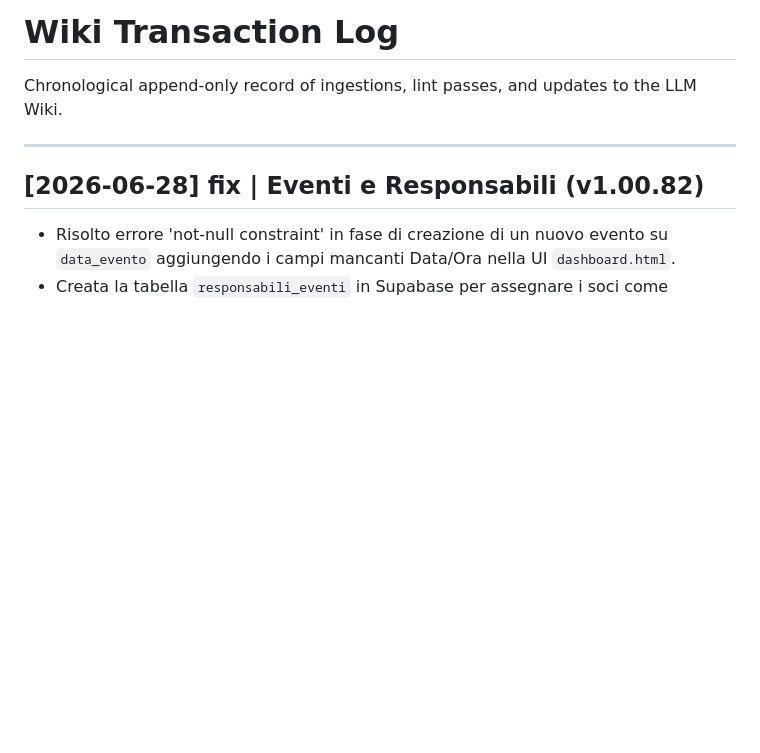
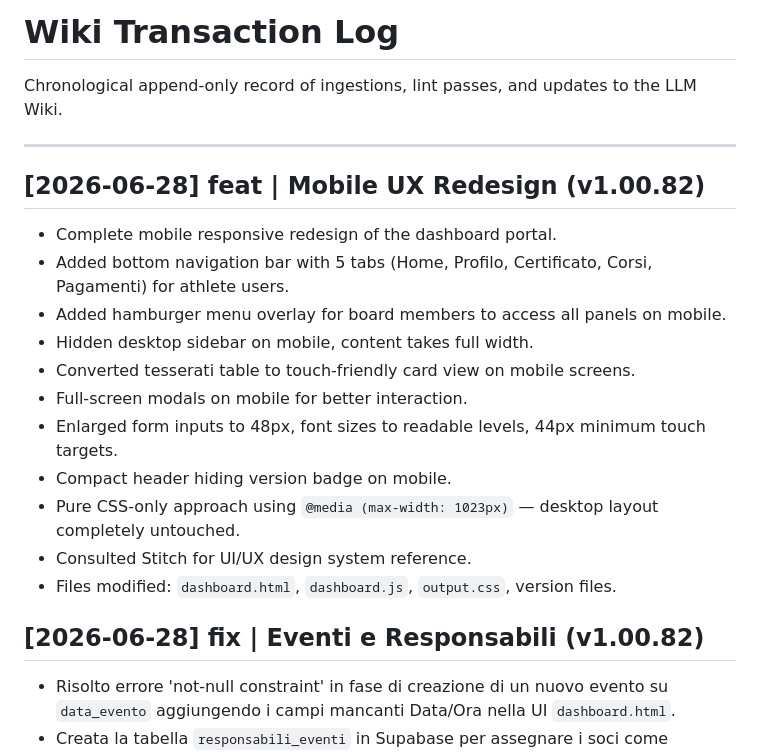
Before and after one commit to Nex-777/ADR_SITO, a Markdown page: wiki/log.md, the part around the change. Rendered like a GitHub page; blank space fills up the shorter version.

Commit message:
docs: update wiki log with mobile redesign entry

```diff
--- a/wiki/log.md
+++ b/wiki/log.md
@@ -3,6 +3,19 @@
 Chronological append-only record of ingestions, lint passes, and updates to the LLM Wiki.
 
 ---
+
+## [2026-06-28] feat | Mobile UX Redesign (v1.00.82)
+- Complete mobile responsive redesign of the dashboard portal.
+- Added bottom navigation bar with 5 tabs (Home, Profilo, Certificato, Corsi, Pagamenti) for athlete users.
+- Added hamburger menu overlay for board members to access all panels on mobile.
+- Hidden desktop sidebar on mobile, content takes full width.
+- Converted tesserati table to touch-friendly card view on mobile screens.
+- Full-screen modals on mobile for better interaction.
+- Enlarged form inputs to 48px, font sizes to readable levels, 44px minimum touch targets.
+- Compact header hiding version badge on mobile.
+- Pure CSS-only approach using `@media (max-width: 1023px)` — desktop layout completely untouched.
+- Consulted Stitch for UI/UX design system reference.
+- Files modified: `dashboard.html`, `dashboard.js`, `output.css`, version files.
 
 ## [2026-06-28] fix | Eventi e Responsabili (v1.00.82)
 - Risolto errore 'not-null constraint' in fase di creazione di un nuovo evento su `data_evento` aggiungendo i campi mancanti Data/Ora nella UI `dashboard.html`.
```
